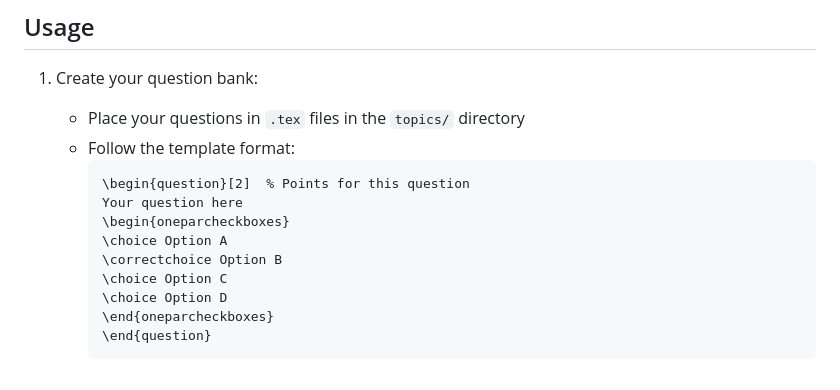
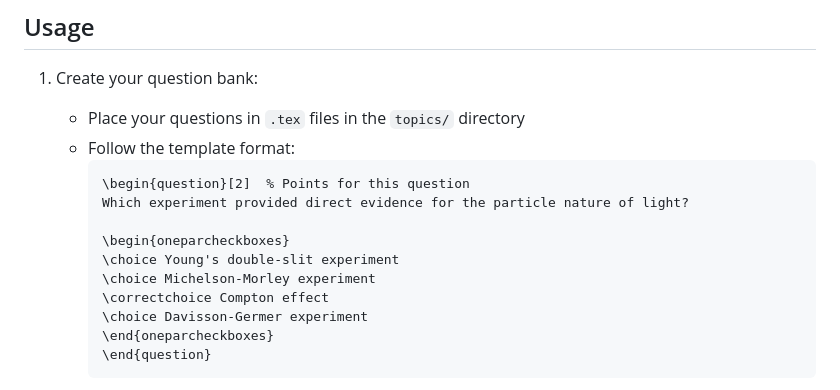
Before and after one commit to ArnabCodes/PyTeXMCQ, a Markdown page: README.md, the part around the change. Drawn GitHub-style.

Commit message:
Update README with correct question format example

````diff
--- a/README.md
+++ b/README.md
@@ -201,12 +201,13 @@ PyTeXMCQ/
    - Follow the template format:
      ```latex
      \begin{question}[2]  % Points for this question
-     Your question here
+     Which experiment provided direct evidence for the particle nature of light?
+
      \begin{oneparcheckboxes}
-     \choice Option A
-     \correctchoice Option B
-     \choice Option C
-     \choice Option D
+     \choice Young's double-slit experiment
+     \choice Michelson-Morley experiment
+     \correctchoice Compton effect
+     \choice Davisson-Germer experiment
      \end{oneparcheckboxes}
      \end{question}
      ```
````
